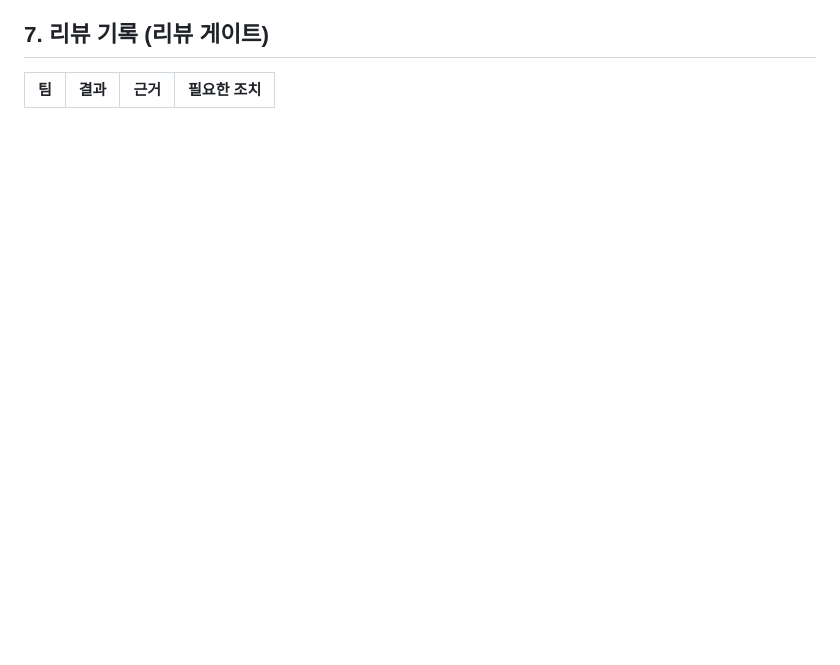
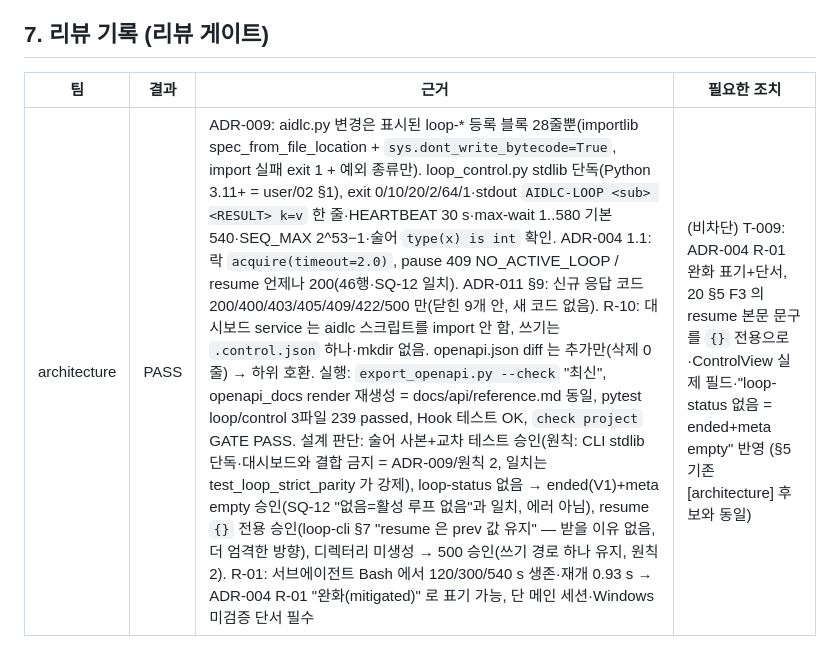
Before and after one commit to funpinbo/ML_auto_evaluation, a Markdown page: workspace/memory/short-term.md, the part around the change. Rendered like a GitHub page; blank space fills up the shorter version.

Commit message:
chore(aidlc): T-008 architecture review PASS recorded
Co-Authored-By: Claude Opus 5.5 <noreply@anthropic.com>
Claude-Session: https://claude.ai/code/session_01CA5LuXJMCZEP89g9ndbA4N

```diff
--- a/workspace/memory/short-term.md
+++ b/workspace/memory/short-term.md
@@ -84,3 +84,4 @@ opened_at: 2026-10-23T18:58:50+00:00
 <!-- /aidlc-run 이 리뷰 게이트 대상 팀을 리뷰 모드로 호출하면 각 팀이 한 줄씩 추가 -->
 | 팀 | 결과 | 근거 | 필요한 조치 |
 |----|------|------|-------------|
+| architecture | PASS | ADR-009: aidlc.py 변경은 표시된 loop-* 등록 블록 28줄뿐(importlib spec_from_file_location + `sys.dont_write_bytecode=True`, import 실패 exit 1 + 예외 종류만). loop_control.py stdlib 단독(Python 3.11+ = user/02 §1), exit 0/10/20/2/64/1·stdout `AIDLC-LOOP <sub> <RESULT> k=v` 한 줄·HEARTBEAT 30 s·max-wait 1..580 기본 540·SEQ_MAX 2^53−1·술어 `type(x) is int` 확인. ADR-004 1.1: 락 `acquire(timeout=2.0)`, pause 409 NO_ACTIVE_LOOP / resume 언제나 200(46행·SQ-12 일치). ADR-011 §9: 신규 응답 코드 200/400/403/405/409/422/500 만(닫힌 9개 안, 새 코드 없음). R-10: 대시보드 service 는 aidlc 스크립트를 import 안 함, 쓰기는 `.control.json` 하나·mkdir 없음. openapi.json diff 는 추가만(삭제 0줄) → 하위 호환. 실행: `export_openapi.py --check` "최신", openapi_docs render 재생성 = docs/api/reference.md 동일, pytest loop/control 3파일 239 passed, Hook 테스트 OK, `check project` GATE PASS. 설계 판단: 술어 사본+교차 테스트 승인(원칙: CLI stdlib 단독·대시보드와 결합 금지 = ADR-009/원칙 2, 일치는 test_loop_strict_parity 가 강제), loop-status 없음 → ended(V1)+meta empty 승인(SQ-12 "없음=활성 루프 없음"과 일치, 에러 아님), resume `{}` 전용 승인(loop-cli §7 "resume 은 prev 값 유지" — 받을 이유 없음, 더 엄격한 방향), 디렉터리 미생성 → 500 승인(쓰기 경로 하나 유지, 원칙 2). R-01: 서브에이전트 Bash 에서 120/300/540 s 생존·재개 0.93 s → ADR-004 R-01 "완화(mitigated)" 로 표기 가능, 단 메인 세션·Windows 미검증 단서 필수 | (비차단) T-009: ADR-004 R-01 완화 표기+단서, 20 §5 F3 의 resume 본문 문구를 `{}` 전용으로·ControlView 실제 필드·"loop-status 없음 = ended+meta empty" 반영 (§5 기존 [architecture] 후보와 동일) |
```
